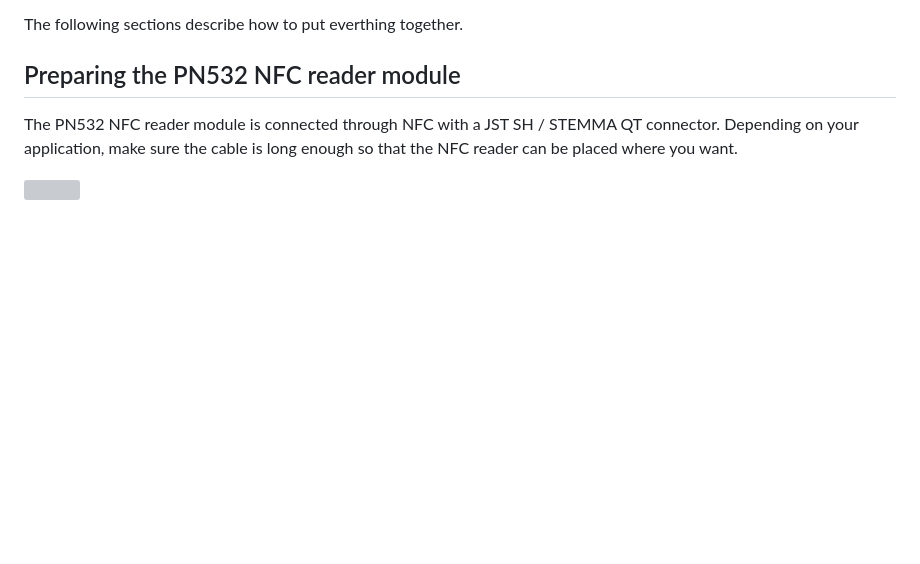
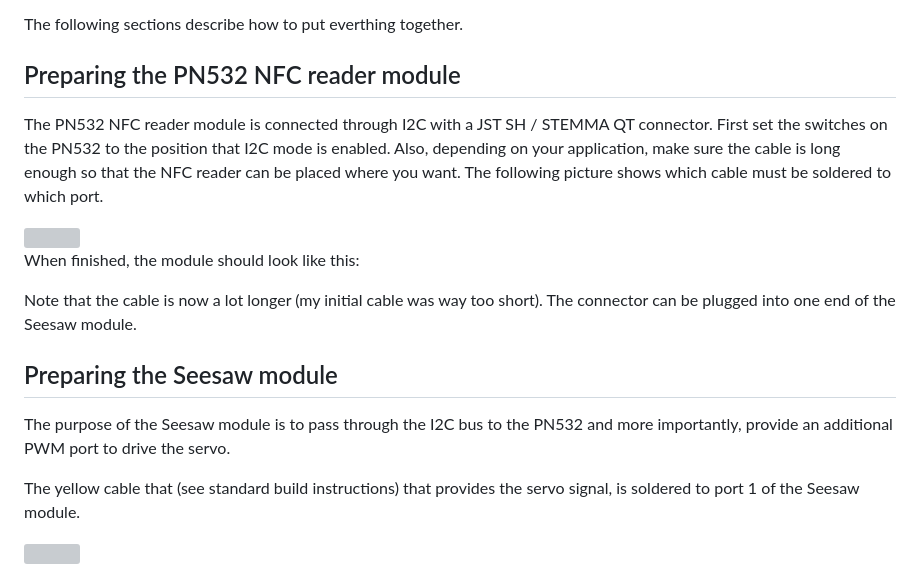
Before and after one commit to pieterjm/BliksemBier, a Markdown page: README.md, the part around one of its changes. Drawn GitHub-style; blank space fills up the shorter version; grey boxes are pictures that could not be loaded.

Commit message:
Added more NFC build instructions

```diff
--- a/README.md
+++ b/README.md
@@ -122,6 +122,21 @@ The following sections describe how to put everthing together.
 
 ## Preparing the PN532 NFC reader module
 
-The PN532 NFC reader module is connected through NFC with a JST SH / STEMMA QT connector. Depending on your application, make sure the cable is long enough so that the NFC reader can be placed where you want.
+The PN532 NFC reader module is connected through I2C with a JST SH / STEMMA QT connector. First set the switches on the PN532 to the position that I2C mode is enabled. Also, depending on your application, make sure the cable is long enough so that the NFC reader can be placed where you want. The following picture shows which cable must be soldered to which port.
 
 <IMG SRC="/Assets/NFC/PN532_CONNECTOR.PNG">
+
+When finished, the module should look like this:
+
+<IMF SRC="/Assets/NFC/PN532_SOLDERED.JPEG">
+
+Note that the cable is now a lot longer (my initial cable was way too short). The connector can be plugged into one end of the Seesaw module.
+
+## Preparing the Seesaw module
+
+The purpose of the Seesaw module is to pass through the I2C bus to the PN532 and more importantly, provide an additional PWM port to drive the servo.
+
+The yellow cable that (see standard build instructions) that provides the servo signal, is soldered to port 1 of the Seesaw module.
+
+<IMG SRC="/Assets/NFC/PN532_SEESAW_CONNECTOR.JPEG">
+
```
Also changed, not shown: other parts of README.md (+9 -0 lines).
